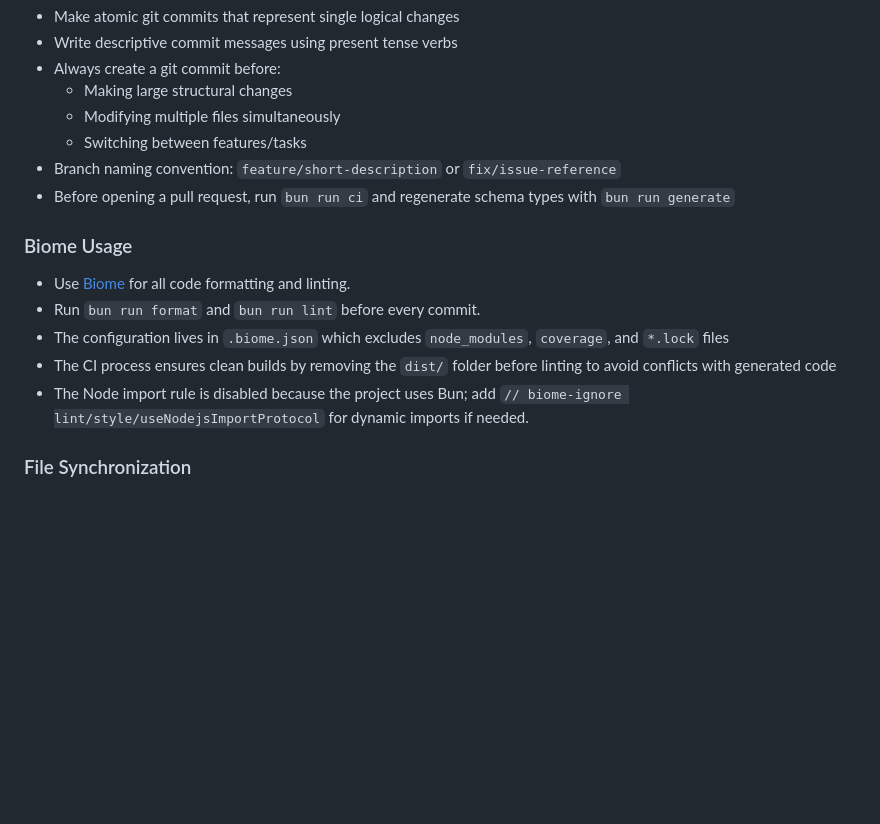
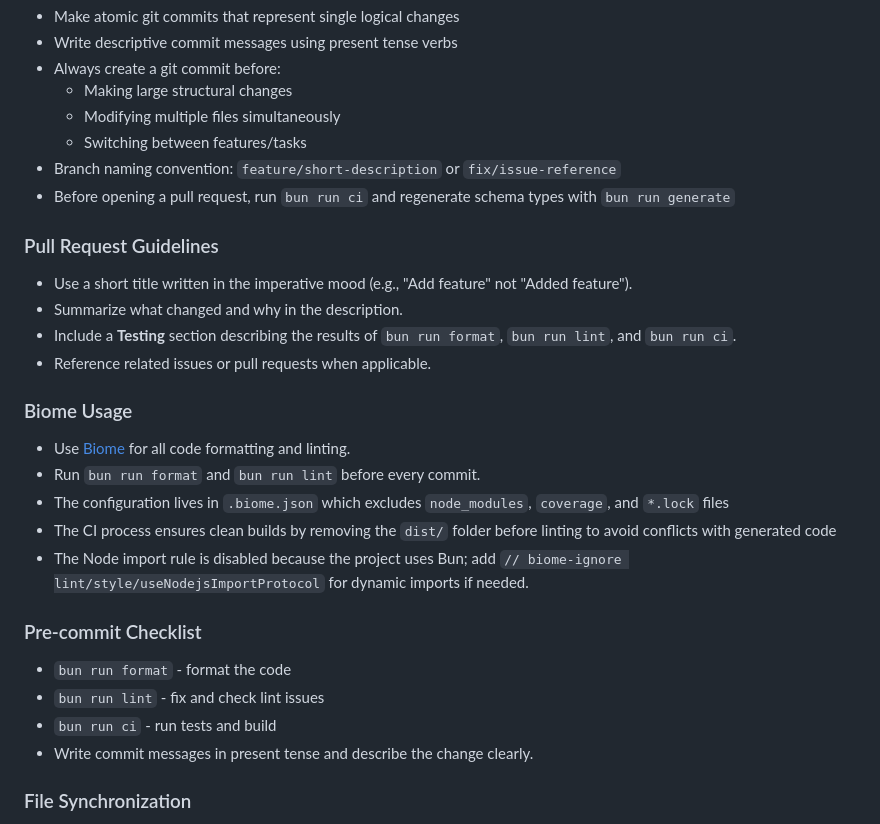
Before and after one commit to mikedemarais/granola-ts-client, a Markdown page: CLAUDE.md, the part around the change. Rendered like a GitHub page; blank space fills up the shorter version.

```diff
--- a/CLAUDE.md
+++ b/CLAUDE.md
@@ -57,6 +57,13 @@
 - Branch naming convention: `feature/short-description` or `fix/issue-reference`
 - Before opening a pull request, run `bun run ci` and regenerate schema types with `bun run generate`
 
+### Pull Request Guidelines
+
+- Use a short title written in the imperative mood (e.g., "Add feature" not "Added feature").
+- Summarize what changed and why in the description.
+- Include a **Testing** section describing the results of `bun run format`, `bun run lint`, and `bun run ci`.
+- Reference related issues or pull requests when applicable.
+
 ### Biome Usage
 
 - Use [Biome](https://biomejs.dev/) for all code formatting and linting.
@@ -65,6 +72,13 @@
 - The CI process ensures clean builds by removing the `dist/` folder before linting to avoid conflicts with generated code
 - The Node import rule is disabled because the project uses Bun; add `// biome-ignore lint/style/useNodejsImportProtocol` for dynamic imports if needed.
 
+### Pre-commit Checklist
+
+- `bun run format` - format the code
+- `bun run lint` - fix and check lint issues
+- `bun run ci` - run tests and build
+- Write commit messages in present tense and describe the change clearly.
+
 ### File Synchronization
 
 - Any changes made to `AGENTS.md` **must** also be made in `CLAUDE.md` and vice versa to keep both guideline files identical. You can run `diff AGENTS.md CLAUDE.md` to verify they're in sync.
```
Also changed, not shown: AGENTS.md (+14 -0 lines).
